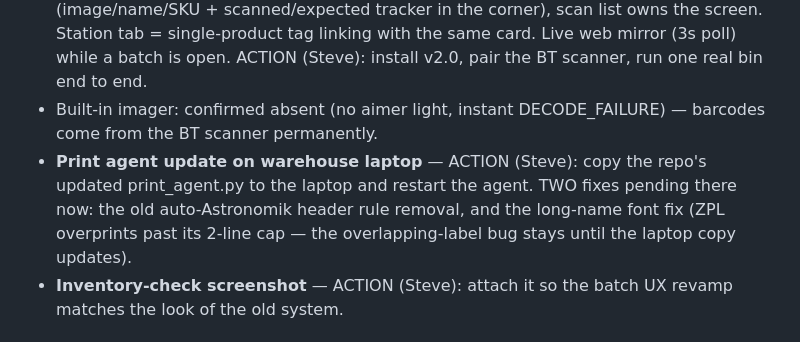
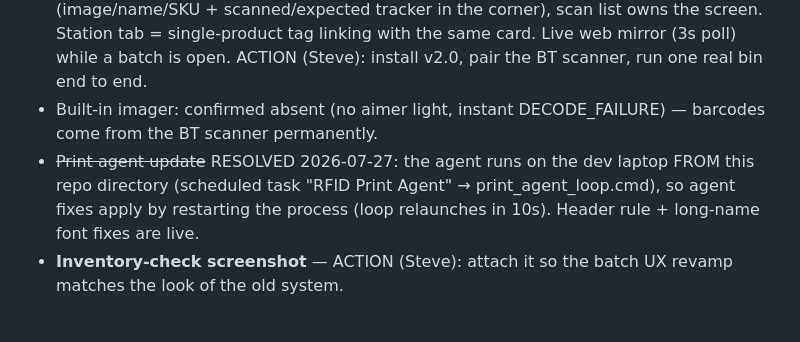
Before and after one commit to HatNJacket/RFID-Inventory-Fix, a Markdown page: ROADMAP.md, the part around the change. Rendered like a GitHub page.

Commit message:
Roadmap: print agent runs from this repo (restart applies fixes); label names for all products shipped

```diff
--- a/ROADMAP.md
+++ b/ROADMAP.md
@@ -89,11 +89,10 @@ next bin.
   end to end.
 - Built-in imager: confirmed absent (no aimer light, instant
   DECODE_FAILURE) — barcodes come from the BT scanner permanently.
-- **Print agent update on warehouse laptop** — ACTION (Steve): copy the
-  repo's updated print_agent.py to the laptop and restart the agent.
-  TWO fixes pending there now: the old auto-Astronomik header rule
-  removal, and the long-name font fix (ZPL overprints past its 2-line
-  cap — the overlapping-label bug stays until the laptop copy updates).
+- ~~Print agent update~~ RESOLVED 2026-07-27: the agent runs on the dev
+  laptop FROM this repo directory (scheduled task "RFID Print Agent" →
+  print_agent_loop.cmd), so agent fixes apply by restarting the process
+  (loop relaunches in 10s). Header rule + long-name font fixes are live.
 - **Inventory-check screenshot** — ACTION (Steve): attach it so the batch
   UX revamp matches the look of the old system.
 
```
